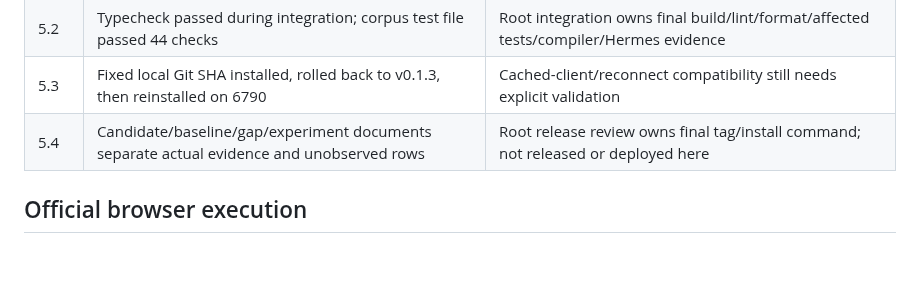
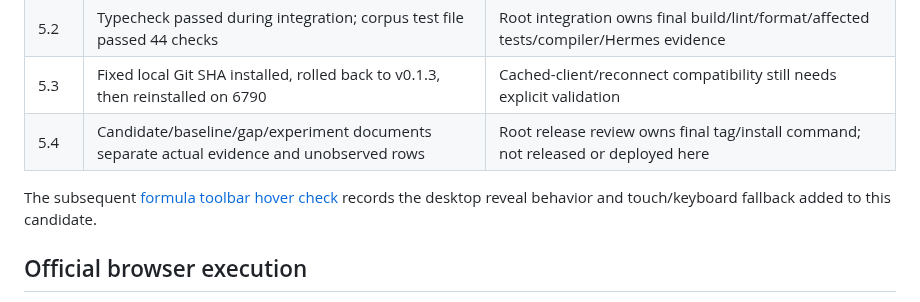
Before and after one commit to custyhs/paseo-advanced-markdown, a Markdown page: docs/qa/math-reading-candidate.md, the part around the change. GitHub-like rendering; blank space fills up the shorter version.

```diff
--- a/docs/qa/math-reading-candidate.md
+++ b/docs/qa/math-reading-candidate.md
@@ -96,6 +96,9 @@ device rows only after recording the relevant build and actual source.
 | 5.3 | Fixed local Git SHA installed, rolled back to v0.1.3, then reinstalled on 6790 | Cached-client/reconnect compatibility still needs explicit validation |
 | 5.4 | Candidate/baseline/gap/experiment documents separate actual evidence and unobserved rows | Root release review owns final tag/install command; not released or deployed here |
 
+The subsequent [formula toolbar hover check](formula-toolbar-hover.md) records
+the desktop reveal behavior and touch/keyboard fallback added to this candidate.
+
 ## Official browser execution
 
 The official 0.8.0 web UI on isolated daemon `127.0.0.1:6790` loaded the candidate
```
Also changed, not shown: README.md (+5 -0 lines), docs/qa/formula-toolbar-hover.md (added, +26 -0 lines), docs/qa/evidence/formula-hover-default.png (added), docs/qa/evidence/formula-hover-revealed.png (added), 5 other files.
